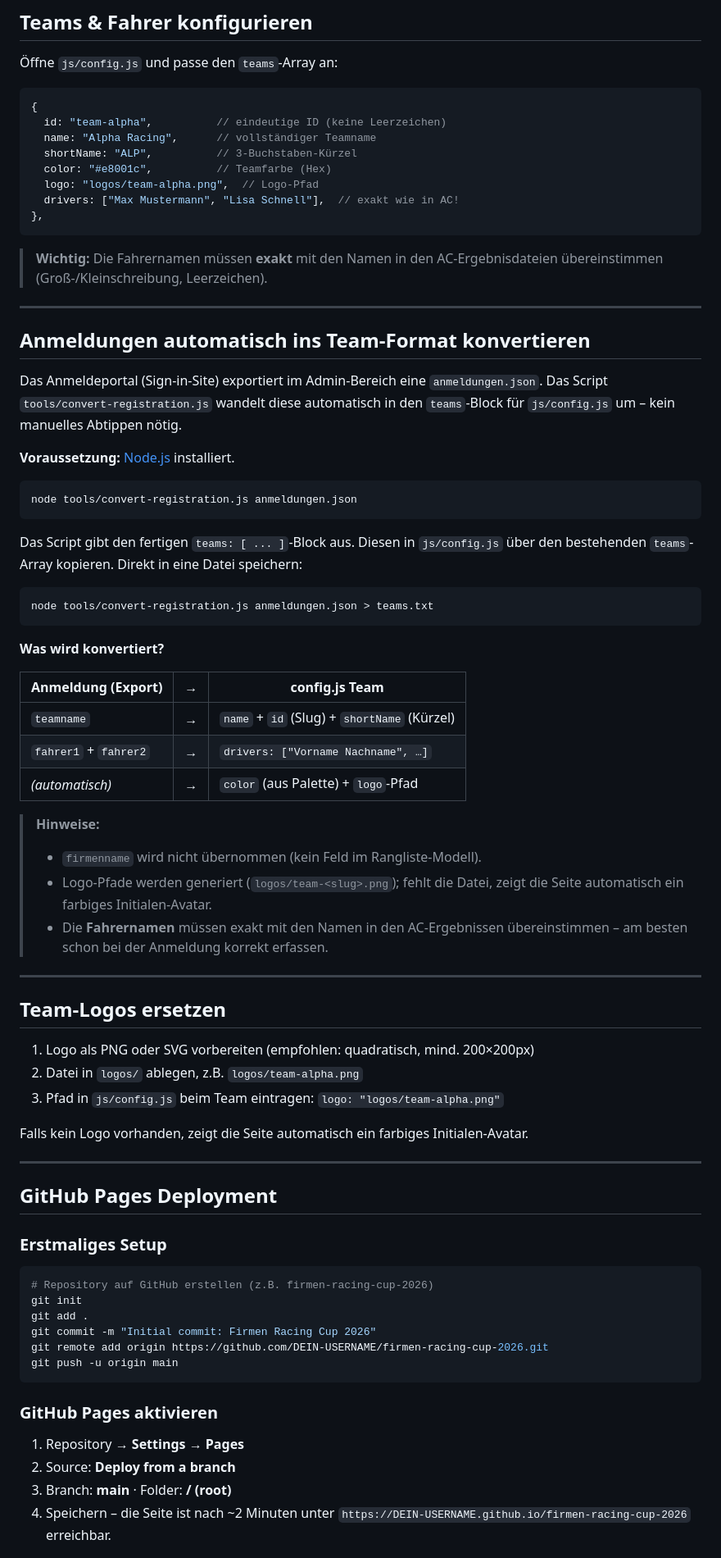
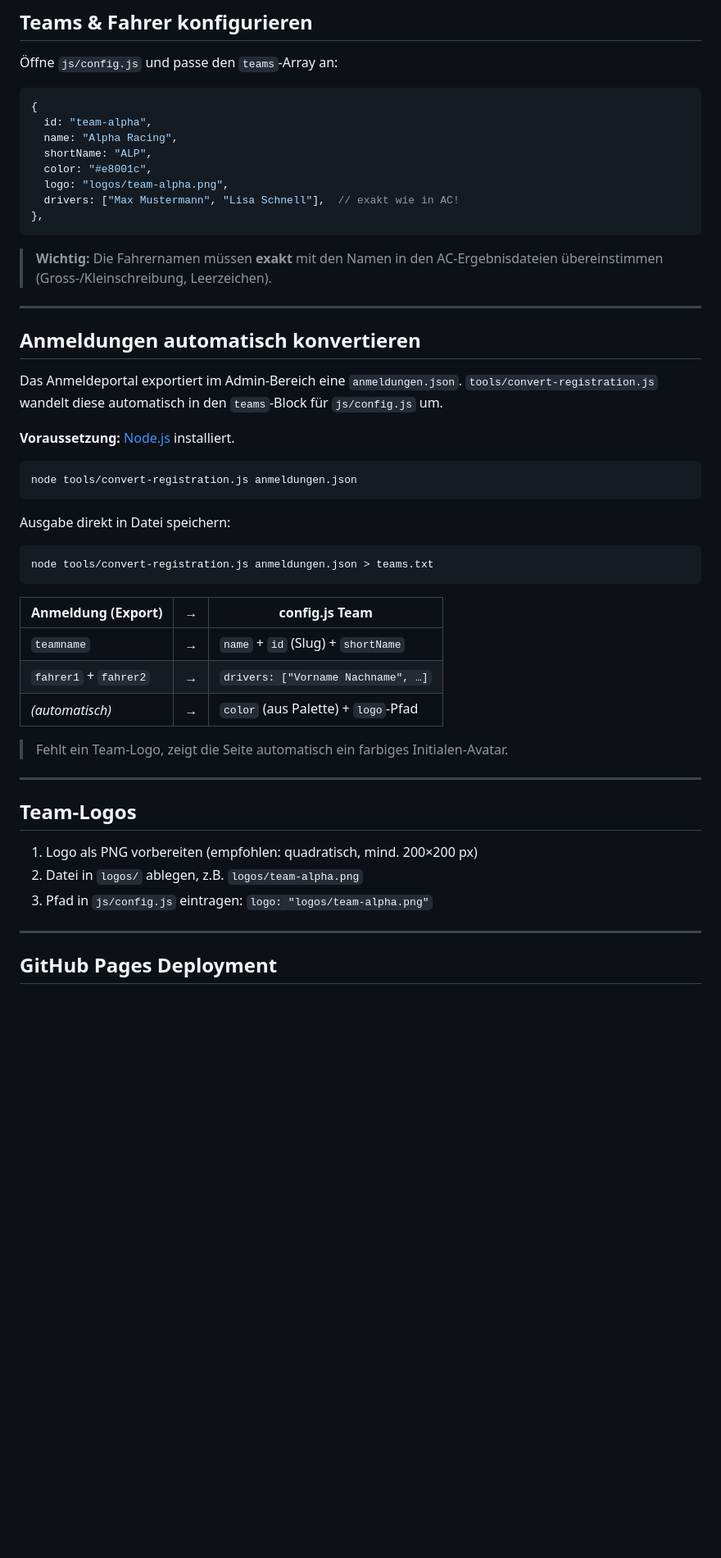
Before and after one commit to EndruOFC/firmen-racing-cup-2026, a Markdown page: README.md, the part around one of its changes. Shown at 82% size. Drawn GitHub-style; blank space fills up the shorter version.

````diff
--- a/README.md
+++ b/README.md
@@ -69,24 +70,23 @@ Die Website aktualisiert sich automatisch – kein weiterer Eingriff nötig.
 
 ```js
 {
-  id: "team-alpha",          // eindeutige ID (keine Leerzeichen)
-  name: "Alpha Racing",      // vollständiger Teamname
-  shortName: "ALP",          // 3-Buchstaben-Kürzel
-  color: "#e8001c",          // Teamfarbe (Hex)
-  logo: "logos/team-alpha.png",  // Logo-Pfad
+  id: "team-alpha",
+  name: "Alpha Racing",
+  shortName: "ALP",
+  color: "#e8001c",
+  logo: "logos/team-alpha.png",
   drivers: ["Max Mustermann", "Lisa Schnell"],  // exakt wie in AC!
 },
 ```
 
-> **Wichtig:** Die Fahrernamen müssen **exakt** mit den Namen in den AC-Ergebnisdateien übereinstimmen (Groß-/Kleinschreibung, Leerzeichen).
+> **Wichtig:** Die Fahrernamen müssen **exakt** mit den Namen in den AC-Ergebnisdateien übereinstimmen (Gross-/Kleinschreibung, Leerzeichen).
 
 ---
 
-## Anmeldungen automatisch ins Team-Format konvertieren
+## Anmeldungen automatisch konvertieren
 
-Das Anmeldeportal (Sign-in-Site) exportiert im Admin-Bereich eine `anmeldungen.json`.
-Das Script `tools/convert-registration.js` wandelt diese automatisch in den
-`teams`-Block für `js/config.js` um – kein manuelles Abtippen nötig.
+Das Anmeldeportal exportiert im Admin-Bereich eine `anmeldungen.json`.
+`tools/convert-registration.js` wandelt diese automatisch in den `teams`-Block für `js/config.js` um.
 
 **Voraussetzung:** [Node.js](https://nodejs.org) installiert.
 
@@ -94,57 +94,29 @@ Das Script `tools/convert-registration.js` wandelt diese automatisch in den
 node tools/convert-registration.js anmeldungen.json
 ```
 
-Das Script gibt den fertigen `teams: [ ... ]`-Block aus. Diesen in `js/config.js`
-über den bestehenden `teams`-Array kopieren. Direkt in eine Datei speichern:
+Ausgabe direkt in Datei speichern:
 
 ```bash
 node tools/convert-registration.js anmeldungen.json > teams.txt
 ```
 
-**Was wird konvertiert?**
-
 | Anmeldung (Export) | → | config.js Team |
 |--------------------|---|----------------|
-| `teamname` | → | `name` + `id` (Slug) + `shortName` (Kürzel) |
+| `teamname` | → | `name` + `id` (Slug) + `shortName` |
 | `fahrer1` + `fahrer2` | → | `drivers: ["Vorname Nachname", …]` |
 | _(automatisch)_ | → | `color` (aus Palette) + `logo`-Pfad |
 
-> **Hinweise:**
-> - `firmenname` wird nicht übernommen (kein Feld im Rangliste-Modell).
-> - Logo-Pfade werden generiert (`logos/team-<slug>.png`); fehlt die Datei,
->   zeigt die Seite automatisch ein farbiges Initialen-Avatar.
-> - Die **Fahrernamen** müssen exakt mit den Namen in den AC-Ergebnissen
->   übereinstimmen – am besten schon bei der Anmeldung korrekt erfassen.
+> Fehlt ein Team-Logo, zeigt die Seite automatisch ein farbiges Initialen-Avatar.
 
 ---
 
-## Team-Logos ersetzen
+## Team-Logos
 
-1. Logo als PNG oder SVG vorbereiten (empfohlen: quadratisch, mind. 200×200px)
+1. Logo als PNG vorbereiten (empfohlen: quadratisch, mind. 200×200 px)
 2. Datei in `logos/` ablegen, z.B. `logos/team-alpha.png`
-3. Pfad in `js/config.js` beim Team eintragen: `logo: "logos/team-alpha.png"`
-
-Falls kein Logo vorhanden, zeigt die Seite automatisch ein farbiges Initialen-Avatar.
+3. Pfad in `js/config.js` eintragen: `logo: "logos/team-alpha.png"`
 
 ---
 
 ## GitHub Pages Deployment
 
-### Erstmaliges Setup
-
-```bash
-# Repository auf GitHub erstellen (z.B. firmen-racing-cup-2026)
-git init
-git add .
-git commit -m "Initial commit: Firmen Racing Cup 2026"
-git remote add origin https://github.com/DEIN-USERNAME/firmen-racing-cup-2026.git
-git push -u origin main
-```
-
-### GitHub Pages aktivieren
-
-1. Repository → **Settings** → **Pages**
-2. Source: **Deploy from a branch**
-3. Branch: **main** · Folder: **/ (root)**
-4. Speichern – die Seite ist nach ~2 Minuten unter `https://DEIN-USERNAME.github.io/firmen-racing-cup-2026` erreichbar.
-
````
Also changed, not shown: other parts of README.md (+19 -38 lines).
